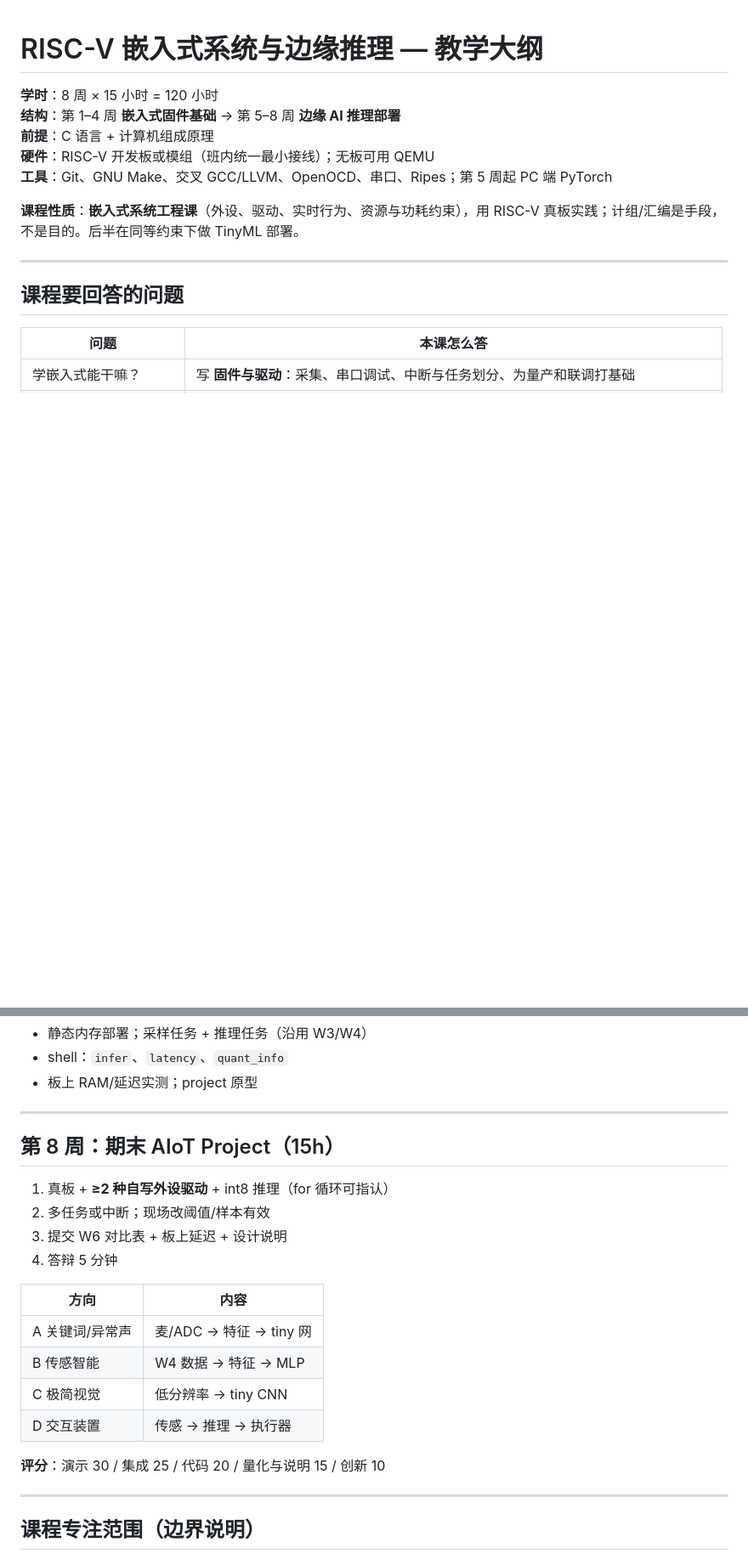
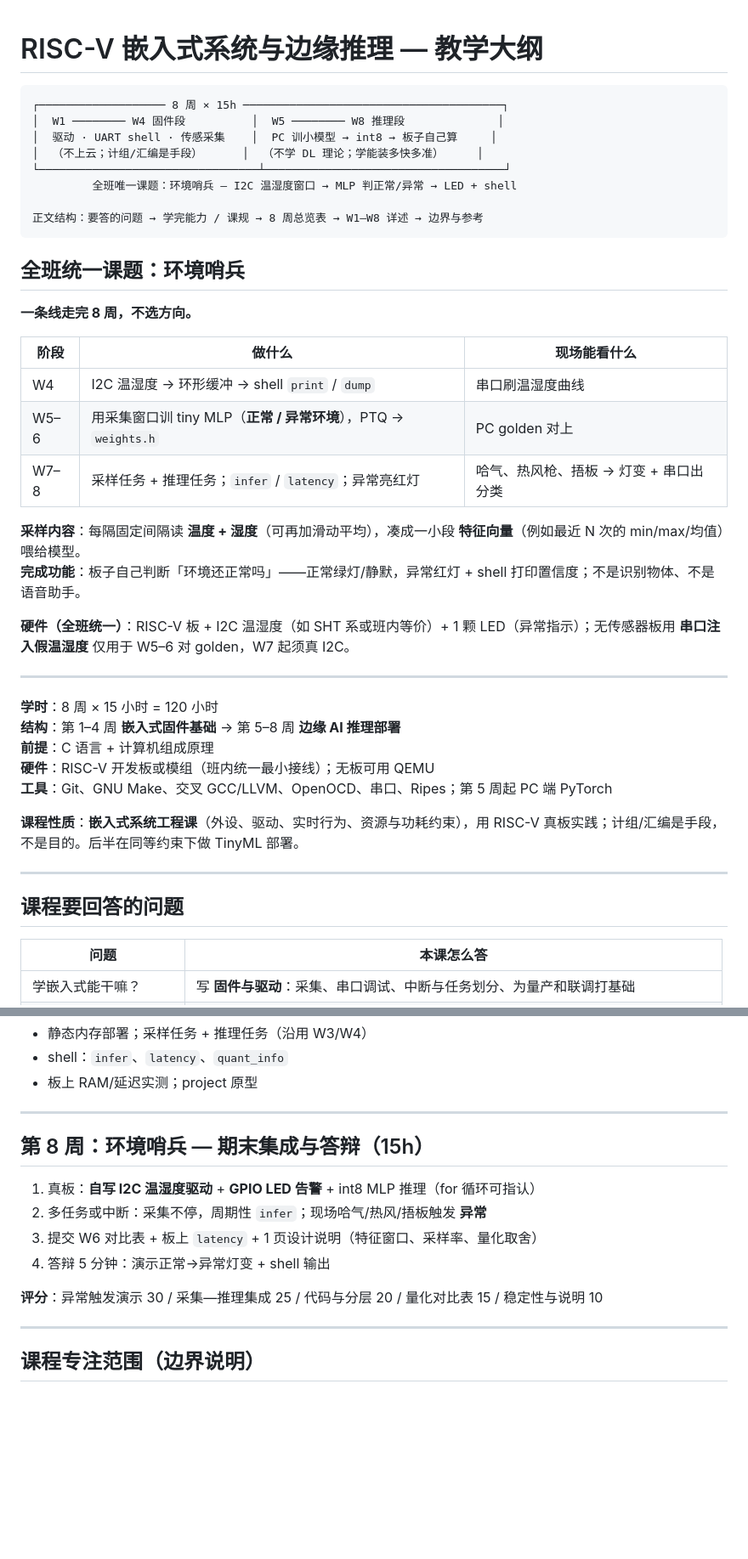
Before and after one commit to EnzoDing-rgb/riscv-embedded-course, a Markdown page: docs/outline.md, 2 parts joined by grey strips. Shown at 85% size. GitHub-like rendering; blank space fills up the shorter version.

Commit message:
docs(outline): ASCII bar + lock 环境哨兵
One project line W4–W8; drop ABCD choices.

Co-authored-by: Cursor <cursoragent@cursor.com>

````diff
--- a/docs/outline.md
+++ b/docs/outline.md
@@ -1,4 +1,32 @@
 # RISC-V 嵌入式系统与边缘推理 — 教学大纲
+
+```text
+┌─────────────────── 8 周 × 15h ───────────────────────────────────────┐
+│  W1 ──────── W4 固件段          │  W5 ──────── W8 推理段              │
+│  驱动 · UART shell · 传感采集    │  PC 训小模型 → int8 → 板子自己算     │
+│  （不上云；计组/汇编是手段）      │  （不学 DL 理论；学能装多快多准）     │
+└─────────────────────────────────┴────────────────────────────────────┘
+         全班唯一课题：环境哨兵 — I2C 温湿度窗口 → MLP 判正常/异常 → LED + shell
+
+正文结构：要答的问题 → 学完能力 / 课规 → 8 周总览表 → W1–W8 详述 → 边界与参考
+```
+
+## 全班统一课题：环境哨兵
+
+**一条线走完 8 周，不选方向。**
+
+| 阶段 | 做什么 | 现场能看什么 |
+|------|--------|----------------|
+| W4 | I2C 温湿度 → 环形缓冲 → shell `print` / `dump` | 串口刷温湿度曲线 |
+| W5–6 | 用采集窗口训 tiny MLP（**正常 / 异常环境**），PTQ → `weights.h` | PC golden 对上 |
+| W7–8 | 采样任务 + 推理任务；`infer` / `latency`；异常亮红灯 | 哈气、热风枪、捂板 → 灯变 + 串口出分类 |
+
+**采样内容**：每隔固定间隔读 **温度 + 湿度**（可再加滑动平均），凑成一小段 **特征向量**（例如最近 N 次的 min/max/均值）喂给模型。
+**完成功能**：板子自己判断「环境还正常吗」——正常绿灯/静默，异常红灯 + shell 打印置信度；不是识别物体、不是语音助手。
+
+**硬件（全班统一）**：RISC-V 板 + I2C 温湿度（如 SHT 系或班内等价）+ 1 颗 LED（异常指示）；无传感器板用 **串口注入假温湿度** 仅用于 W5–6 对 golden，W7 起须真 I2C。
+
+---
 
 **学时**：8 周 × 15 小时 = 120 小时
 **结构**：第 1–4 周 **嵌入式固件基础** → 第 5–8 周 **边缘 AI 推理部署**
@@ -198,21 +225,14 @@
 
 ---
 
-## 第 8 周：期末 AIoT Project（15h）
+## 第 8 周：环境哨兵 — 期末集成与答辩（15h）
 
-1. 真板 + **≥2 种自写外设驱动** + int8 推理（for 循环可指认）
-2. 多任务或中断；现场改阈值/样本有效
-3. 提交 W6 对比表 + 板上延迟 + 设计说明
-4. 答辩 5 分钟
+1. 真板：**自写 I2C 温湿度驱动** + **GPIO LED 告警** + int8 MLP 推理（for 循环可指认）
+2. 多任务或中断：采集不停，周期性 `infer`；现场哈气/热风/捂板触发 **异常**
+3. 提交 W6 对比表 + 板上 `latency` + 1 页设计说明（特征窗口、采样率、量化取舍）
+4. 答辩 5 分钟：演示正常→异常灯变 + shell 输出
 
-| 方向 | 内容 |
-|------|------|
-| A 关键词/异常声 | 麦/ADC → 特征 → tiny 网 |
-| B 传感智能 | W4 数据 → 特征 → MLP |
-| C 极简视觉 | 低分辨率 → tiny CNN |
-| D 交互装置 | 传感 → 推理 → 执行器 |
-
-**评分**：演示 30 / 集成 25 / 代码 20 / 量化与说明 15 / 创新 10
+**评分**：异常触发演示 30 / 采集—推理集成 25 / 代码与分层 20 / 量化对比表 15 / 稳定性与说明 10
 
 ---
 
````
Also changed, not shown: other parts of docs/outline.md (+12 -15 lines).
